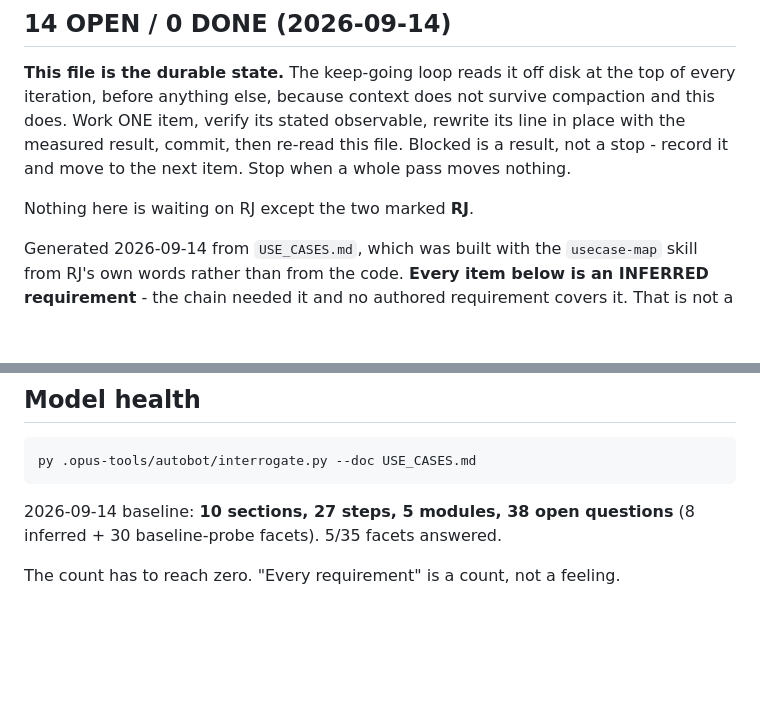
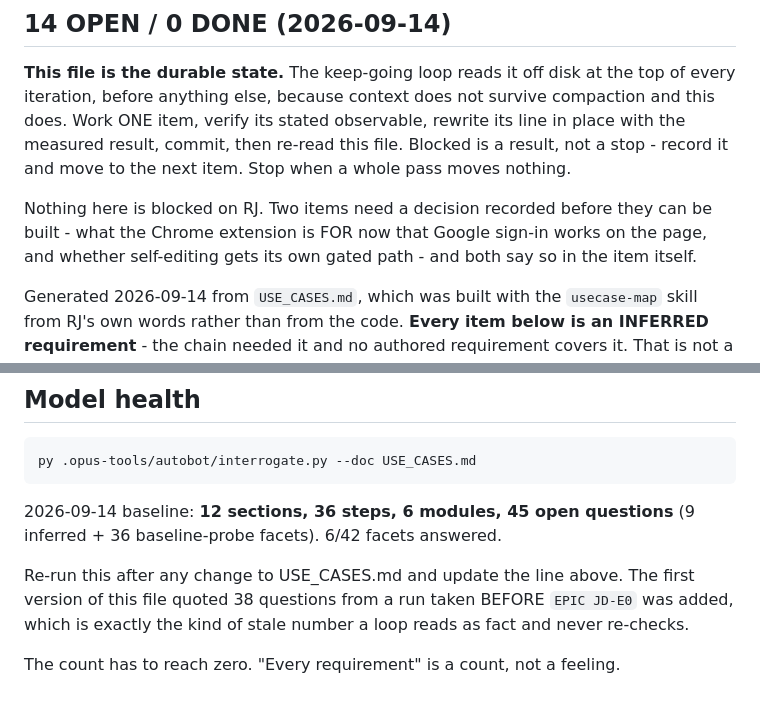
Before and after one commit to rj45Thompson/job-desk, a Markdown page: TASKS.md, 2 parts joined by grey strips. GitHub-like rendering; blank space fills up the shorter version.

Commit message:
TASKS.md: correct two false statements in a file the loop reads as truth
Both were written by me in the previous two commits and both would have misled the keep-going loop:

  * "the two marked **RJ**" - nothing was marked RJ. The sentence referred to markers that did not
    exist, so a reader looking for them would find nothing and not know what was blocked.
  * the model-health numbers were from a run taken BEFORE EPIC JD-E0 was added: 10 sections / 27
    steps / 38 questions, when it is now 12 / 36 / 45. A stale count in the durable state file is
    exactly what a loop reads as fact and never re-checks, so the block now says to re-run
    interrogate after any change to USE_CASES.md.

Co-Authored-By: Claude Opus 5 <noreply@anthropic.com>

````diff
--- a/TASKS.md
+++ b/TASKS.md
@@ -8,7 +8,9 @@ Work ONE item, verify its stated observable, rewrite its line in place with the
 result, commit, then re-read this file. Blocked is a result, not a stop - record it and move
 to the next item. Stop when a whole pass moves nothing.
 
-Nothing here is waiting on RJ except the two marked **RJ**.
+Nothing here is blocked on RJ. Two items need a decision recorded before they can be built -
+what the Chrome extension is FOR now that Google sign-in works on the page, and whether
+self-editing gets its own gated path - and both say so in the item itself.
 
 Generated 2026-09-14 from `USE_CASES.md`, which was built with the `usecase-map` skill from RJ's
 own words rather than from the code. **Every item below is an INFERRED requirement** - the chain
@@ -113,7 +115,11 @@ something that can cost RJ real money outranks both.
 py .opus-tools/autobot/interrogate.py --doc USE_CASES.md
 ```
 
-2026-09-14 baseline: **10 sections, 27 steps, 5 modules, 38 open questions**
-(8 inferred + 30 baseline-probe facets). 5/35 facets answered.
+2026-09-14 baseline: **12 sections, 36 steps, 6 modules, 45 open questions**
+(9 inferred + 36 baseline-probe facets). 6/42 facets answered.
+
+Re-run this after any change to USE_CASES.md and update the line above. The first version of this
+file quoted 38 questions from a run taken BEFORE `EPIC JD-E0` was added, which is exactly the kind
+of stale number a loop reads as fact and never re-checks.
 
 The count has to reach zero. "Every requirement" is a count, not a feeling.
````
